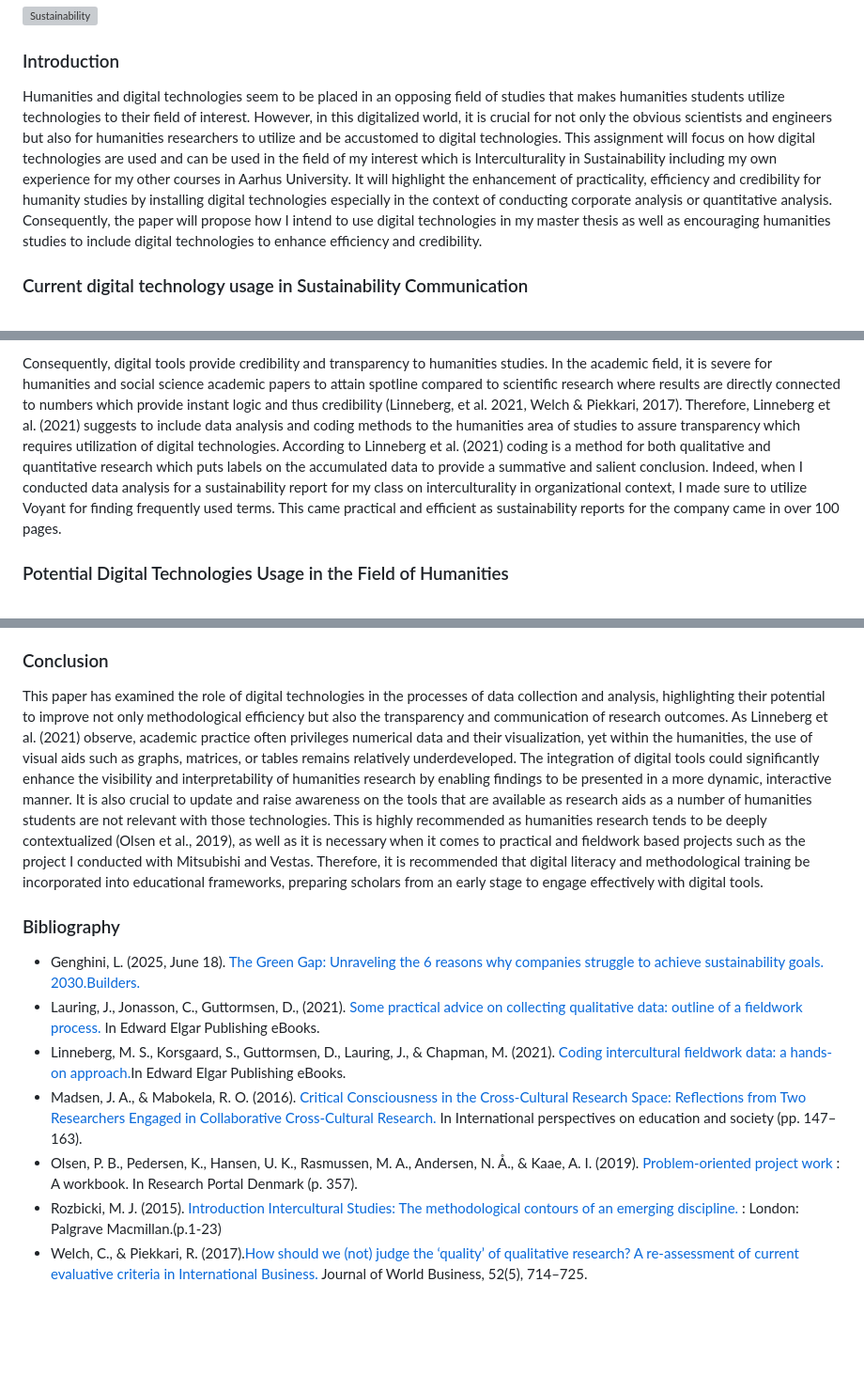
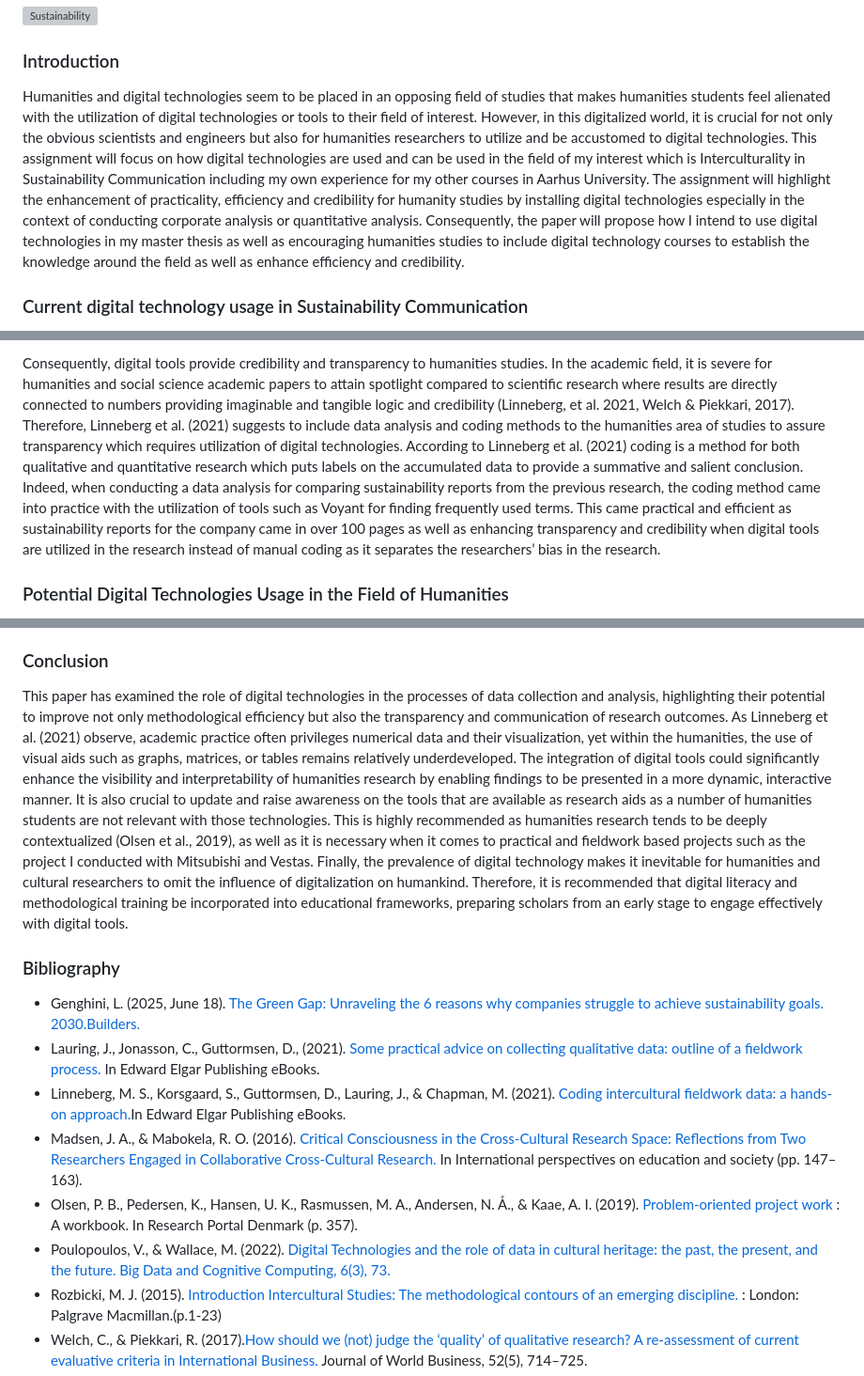
Before and after one commit to Asushi2000/digital_technologies_finalwebpage, a Markdown page: md/assignment1.md, 3 parts joined by grey strips. Shown at 94% size. Rendered like a GitHub page; blank space fills up the shorter version; grey boxes are pictures that could not be loaded.

```diff
--- a/md/assignment1.md
+++ b/md/assignment1.md
@@ -36,6 +36,6 @@ If you are interested, please click the link below to acquire further informatio
 ![Sustainability](https://www.populationmedia.org/wp-content/uploads/2021/02/Economic-Sustainability-Examples.jpeg "Sustainability")
 
 ### Introduction
-Humanities and digital technologies seem to be placed in an opposing field of studies that makes humanities students utilize technologies to their field of interest. However, in this digitalized world, it is crucial for not only the obvious scientists and engineers but also for humanities researchers to utilize and be accustomed to digital technologies. This assignment will focus on how digital technologies are used and can be used in the field of my interest which is Interculturality in Sustainability including my own experience for my other courses in Aarhus University. It will highlight the enhancement of practicality, efficiency and credibility for humanity studies by installing digital technologies especially in the context of conducting corporate analysis or quantitative analysis. Consequently, the paper will propose how I intend to use digital technologies in my master thesis as well as encouraging humanities studies to include digital technologies to enhance efficiency and credibility.
+Humanities and digital technologies seem to be placed in an opposing field of studies that makes humanities students feel alienated with the utilization of digital technologies or tools to their field of interest. However, in this digitalized world, it is crucial for not only the obvious scientists and engineers but also for humanities researchers to utilize and be accustomed to digital technologies. This assignment will focus on how digital technologies are used and can be used in the field of my interest which is Interculturality in Sustainability Communication including my own experience for my other courses in Aarhus University. The assignment will highlight the enhancement of practicality, efficiency and credibility for humanity studies by installing digital technologies especially in the context of conducting corporate analysis or quantitative analysis. Consequently, the paper will propose how I intend to use digital technologies in my master thesis as well as encouraging humanities studies to include digital technology courses to establish the knowledge around the field as well as enhance efficiency and credibility.
 
 ### Current digital technology usage in Sustainability Communication
@@ -43,4 +43,4 @@ I have been on a few sustainability projects and research that explicitly delive
 
-Consequently, digital tools provide credibility and transparency to humanities studies. In the academic field, it is severe for humanities and social science academic papers to attain spotline compared to scientific research where results are directly connected to numbers which provide instant logic and thus credibility (Linneberg, et al. 2021, Welch & Piekkari, 2017). Therefore, Linneberg et al. (2021) suggests to include data analysis and coding methods to the humanities area of studies to assure transparency which requires utilization of digital technologies. According to Linneberg et al. (2021) coding is a method for both qualitative and quantitative research which puts labels on the accumulated data to provide a summative and salient conclusion. Indeed, when I conducted data analysis for a sustainability report for my class on interculturality in organizational context, I made sure to utilize Voyant for finding frequently used terms. This came practical and efficient as sustainability reports for the company came in over 100 pages.
+Consequently, digital tools provide credibility and transparency to humanities studies. In the academic field, it is severe for humanities and social science academic papers to attain spotlight compared to scientific research where results are directly connected to numbers providing imaginable and tangible logic and credibility (Linneberg, et al. 2021, Welch & Piekkari, 2017). Therefore, Linneberg et al. (2021) suggests to include data analysis and coding methods to the humanities area of studies to assure transparency which requires utilization of digital technologies. According to Linneberg et al. (2021) coding is a method for both qualitative and quantitative research which puts labels on the accumulated data to provide a summative and salient conclusion. Indeed, when conducting a data analysis for comparing sustainability reports from the previous research, the coding method came into practice with the utilization of tools such as Voyant for finding frequently used terms. This came practical and efficient as sustainability reports for the company came in over 100 pages as well as enhancing transparency and credibility when digital tools are utilized in the research instead of manual coding as it separates the researchers’ bias in the research.
 
 ### Potential Digital Technologies Usage in the Field of Humanities
@@ -54,6 +55,6 @@ Digital technologies are very efficient in numerical and visual representation o
 
 ### Conclusion
-This paper has examined the role of digital technologies in the processes of data collection and analysis, highlighting their potential to improve not only methodological efficiency but also the transparency and communication of research outcomes. As Linneberg et al. (2021) observe, academic practice often privileges numerical data and their visualization, yet within the humanities, the use of visual aids such as graphs, matrices, or tables remains relatively underdeveloped. The integration of digital tools could significantly enhance the visibility and interpretability of humanities research by enabling findings to be presented in a more dynamic, interactive manner. It is also crucial to update and raise awareness on the tools that are available as research aids as a number of humanities students are not relevant with those technologies. This is highly recommended as humanities research tends to be deeply contextualized (Olsen et al., 2019), as well as it is necessary when it comes to practical and fieldwork based projects such as the project I conducted with Mitsubishi and Vestas. Therefore, it is recommended that digital literacy and methodological training be incorporated into educational frameworks, preparing scholars from an early stage to engage effectively with digital tools.
+This paper has examined the role of digital technologies in the processes of data collection and analysis, highlighting their potential to improve not only methodological efficiency but also the transparency and communication of research outcomes. As Linneberg et al. (2021) observe, academic practice often privileges numerical data and their visualization, yet within the humanities, the use of visual aids such as graphs, matrices, or tables remains relatively underdeveloped. The integration of digital tools could significantly enhance the visibility and interpretability of humanities research by enabling findings to be presented in a more dynamic, interactive manner. It is also crucial to update and raise awareness on the tools that are available as research aids as a number of humanities students are not relevant with those technologies. This is highly recommended as humanities research tends to be deeply contextualized (Olsen et al., 2019), as well as it is necessary when it comes to practical and fieldwork based projects such as the project I conducted with Mitsubishi and Vestas. Finally, the prevalence of digital technology makes it inevitable for humanities and cultural researchers to omit the influence of digitalization on humankind. Therefore, it is recommended that digital literacy and methodological training be incorporated into educational frameworks, preparing scholars from an early stage to engage effectively with digital tools.
 
 ### Bibliography
 - Genghini, L. (2025, June 18). [The Green Gap: Unraveling the 6 reasons why companies struggle to achieve sustainability goals. 2030.Builders. ](https://2030.builders/6-reasons-why-companies-struggle-to-achieve-sustainability-goals/#:~:text=Another%20significant%20barrier%20to%20achieving,or%20employee%20training%20and%20development.)
@@ -61,6 +62,7 @@ This paper has examined the role of digital technologies in the processes of dat
 - Linneberg, M. S., Korsgaard, S., Guttormsen, D., Lauring, J., & Chapman, M. (2021). [Coding intercultural fieldwork data: a hands-on approach.](https://doi.org/10.4337/9781788970129.00015)In Edward Elgar Publishing eBooks.
 - Madsen, J. A., & Mabokela, R. O. (2016). [Critical Consciousness in the Cross-Cultural Research Space: Reflections from Two Researchers Engaged in Collaborative Cross-Cultural Research.](https://doi.org/10.1108/s1479-367920160000030012) In International perspectives on education and society (pp. 147–163).
 - Olsen, P. B., Pedersen, K., Hansen, U. K., Rasmussen, M. A., Andersen, N. Å., & Kaae, A. I. (2019). [Problem-oriented project work](https://local.forskningsportal.dk/local/dki-cgi/ws/cris-link?src=ruc&id=ruc-0399f1f8-e2b3-4e12-8efd-23c35cc1172c&ti=Problem-oriented%20project%20work%20%3A%20A%20workbook) : A workbook. In Research Portal Denmark (p. 357).
+- Poulopoulos, V., & Wallace, M. (2022). [Digital Technologies and the role of data in cultural heritage: the past, the present, and the future. Big Data and Cognitive Computing, 6(3), 73. ](https://doi.org/10.3390/bdcc6030073)
 - Rozbicki, M. J. (2015). [Introduction Intercultural Studies: The methodological contours of an emerging discipline.](https://brightspace.au.dk/content/enforced/67987-LR10964/Rozbicki.2015.pdf?_&d2lSessionVal=pO0qrMUUYqcbFZL2bBBzwOGi0&_&d2lSessionVal=85eDdqU6MXVuOXdGe0PUH3Fxt) : London: Palgrave Macmillan.(p.1-23)
 - Welch, C., & Piekkari, R. (2017).[How should we (not) judge the ‘quality’ of qualitative research? A re-assessment of current evaluative criteria in International Business.]( https://doi.org/10.1016/j.jwb.2017.05.007) Journal of World Business, 52(5), 714–725.
 - Zaman, M., Tanewski, G., & Ekanayake, G. (2025). [What does sustainability mean for small and medium enterprises: A systematic literature review. Journal of Cleaner Production, 492, 144830. ](https://doi.org/10.1016/j.jclepro.2025.144830)
```
Also changed, not shown: other parts of md/assignment1.md (+5 -4 lines).
